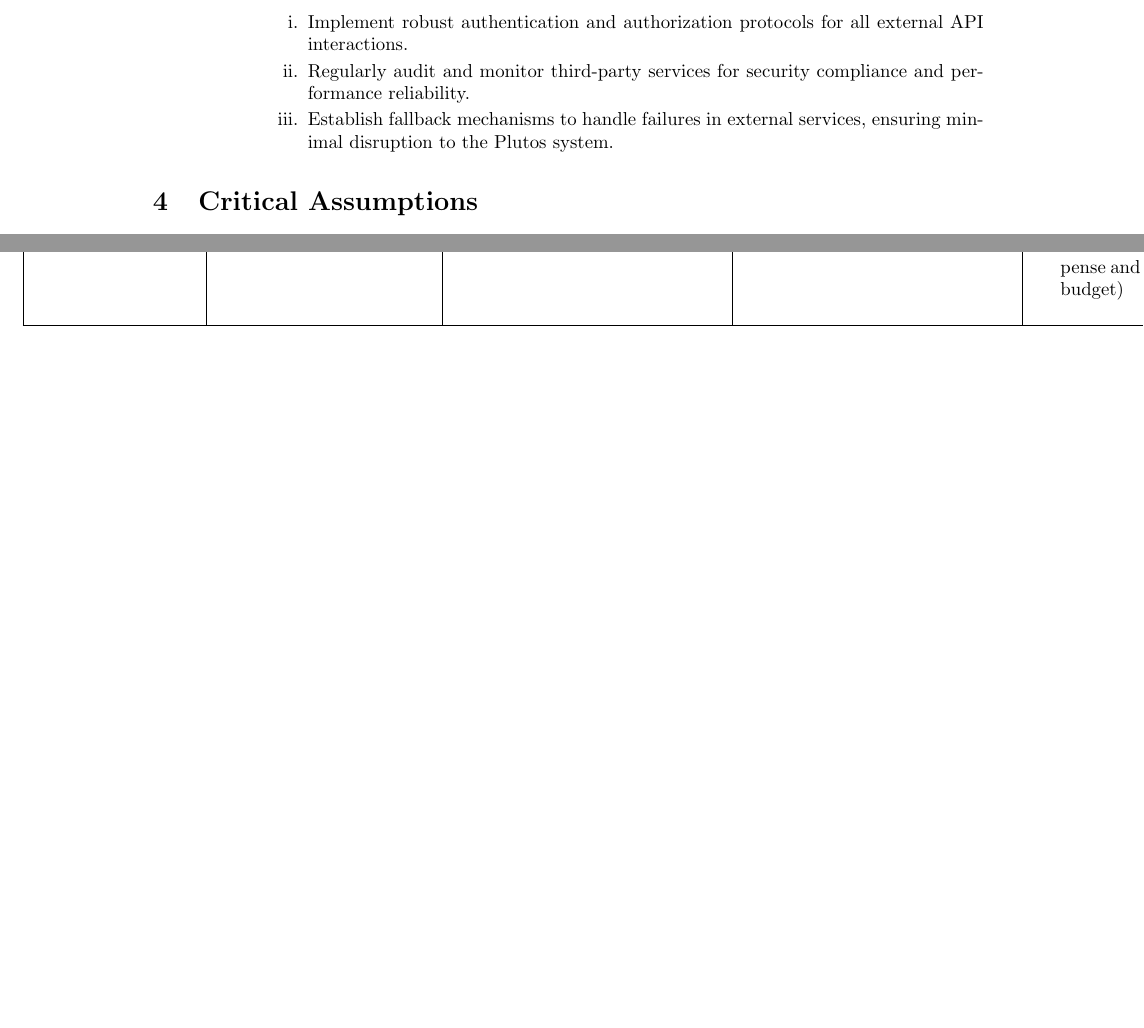
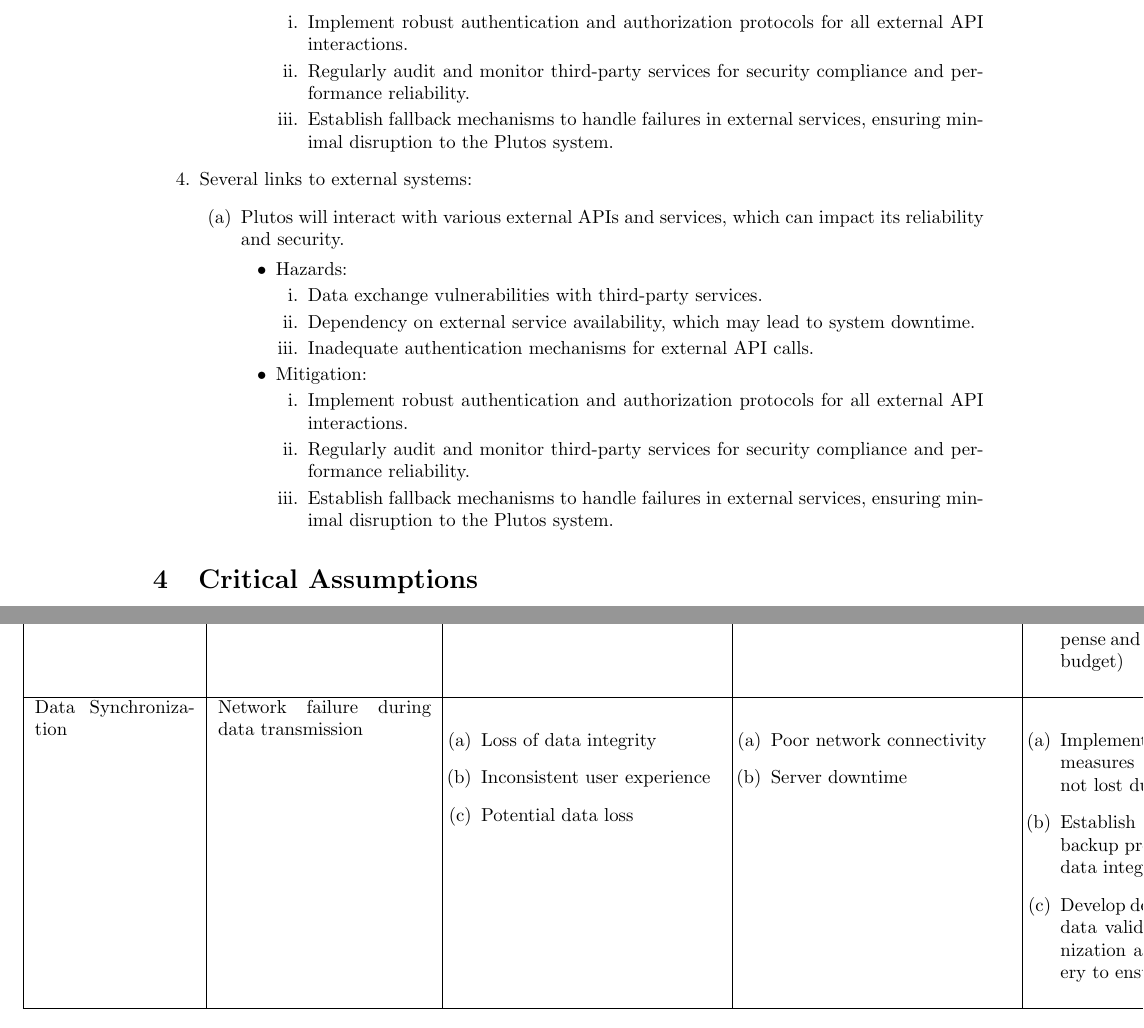
Before and after one commit to angelaw7/capstone, a LaTeX document (docs/HazardAnalysis/HazardAnalysis.tex): two parts of pages 6 and 9 of 13, joined at a grey line, cut so that both start at the same text, the shorter picture padded with empty space. The pictures show the PDF file docs/HazardAnalysis/HazardAnalysis.pdf that the author committed with the source.

Commit message:
chore - Revised section 5 of hazard analysis (#185)
Co-authored-by: Fondson Lu <fondson.lu@gmail.com>

```diff
--- a/docs/HazardAnalysis/HazardAnalysis.tex
+++ b/docs/HazardAnalysis/HazardAnalysis.tex
@@ -143,6 +143,26 @@
         itemized receipt.
     \end{enumerate}
     \item The user’s mobile device and camera setup
+    \item Several links to external systems:
+    \begin{enumerate}
+        \item Plutos will interact with various external APIs and services, which can
+        impact its reliability and security.
+		\begin{itemize}
+			\item Hazards:
+				\begin{enumerate}
+					\item Data exchange vulnerabilities with third-party services.
+                    \item Dependency on external service availability, which may lead to system downtime.
+                    \item Inadequate authentication mechanisms for external API calls.
+				\end{enumerate}
+			\item Mitigation:
+				\begin{enumerate}
+					\item Implement robust authentication and authorization protocols for all external API interactions.
+                    \item Regularly audit and monitor third-party services for security compliance and performance reliability.
+                    \item Establish fallback mechanisms to handle failures in external services, ensuring minimal disruption
+                    to the Plutos system.
+                \end{enumerate}
+        \end{itemize}
+    \end{enumerate}
     \item Several links to external systems:
     \begin{enumerate}
         \item Plutos will interact with various external APIs and services, which can
@@ -348,3 +368,15 @@
     \end{enumerate} &
     NFR5 &
     H5-1\\
+    \hline
+    Data Synchronization &
+    Network failure during data transmission &
+    \begin{enumerate}[label=(\alph*), leftmargin=0.5cm]
+        \item Loss of data integrity
+        \item Inconsistent user experience
+        \item Potential data loss
+    \end{enumerate} &
+    \begin{enumerate}[label=(\alph*), leftmargin=0.5cm]
+        \item Poor network connectivity
+        \item Server downtime
+    \end{enumerate} &
```
Also changed, not shown: docs/Design/SoftArchitecture/MG.pdf, docs/Design/SoftDetailedDes/MIS.pdf, docs/DevelopmentPlan/DevelopmentPlan.pdf, docs/HazardAnalysis/HazardAnalysis.pdf, docs/ProblemStatementAndGoals/ProblemStatement.pdf, docs/SRS/SRS.pdf, docs/UserGuide/UserGuide.pdf, docs/VnVPlan/VnVPlan.pdf, docs/VnVReport/VnVReport.pdf, docs/HazardAnalysis/HazardAnalysis.tex (9 more changed lines), 1 other file.
